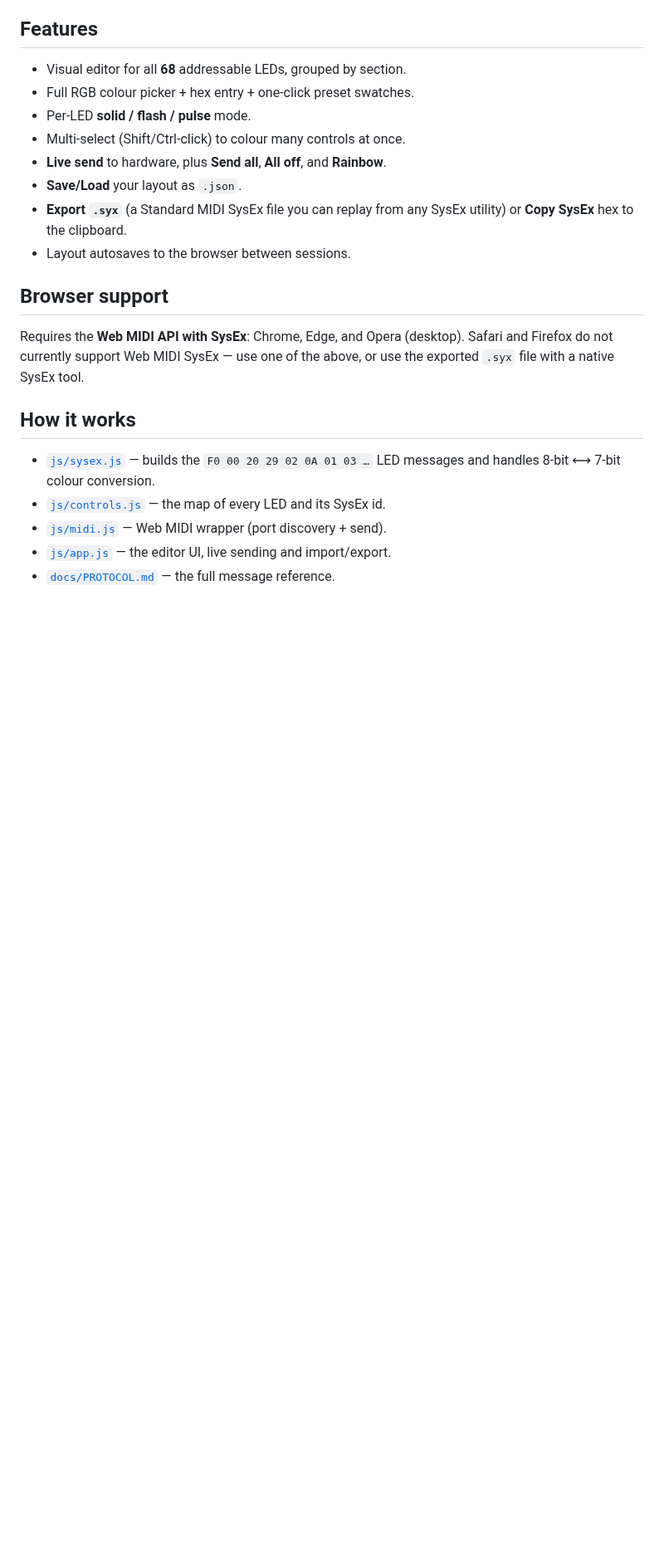
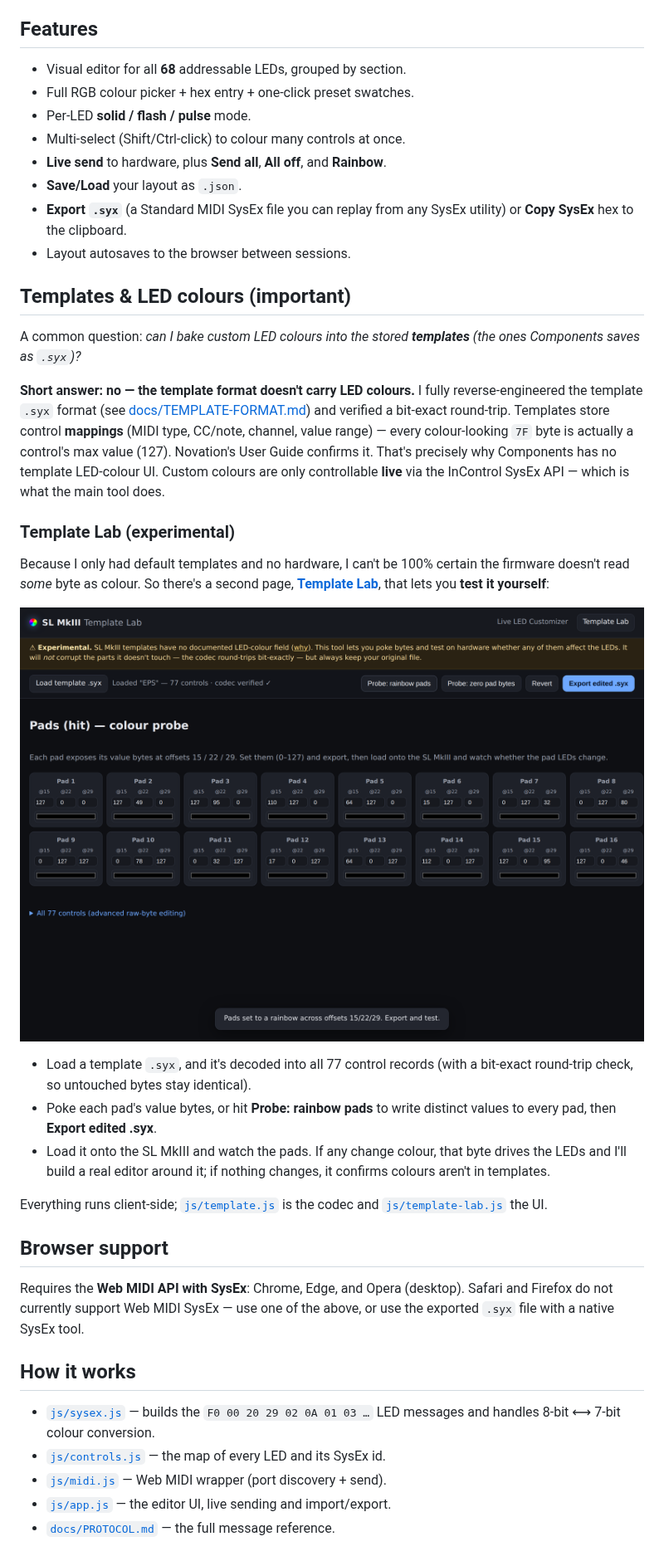
Before and after one commit to SineStepper/InControl-Studio, a Markdown page: README.md, the part around the change. Shown at 83% size. GitHub-like rendering; pictures changed too: assets/template-lab.png (added); blank space fills up the shorter version.

```diff
--- a/README.md
+++ b/README.md
@@ -51,6 +51,39 @@ left out. See [docs/PROTOCOL.md](docs/PROTOCOL.md).
   utility) or **Copy SysEx** hex to the clipboard.
 - Layout autosaves to the browser between sessions.
 
+## Templates & LED colours (important)
+
+A common question: *can I bake custom LED colours into the stored **templates**
+(the ones Components saves as `.syx`)?*
+
+**Short answer: no — the template format doesn't carry LED colours.** I fully
+reverse-engineered the template `.syx` format (see
+[docs/TEMPLATE-FORMAT.md](docs/TEMPLATE-FORMAT.md)) and verified a bit-exact
+round-trip. Templates store control **mappings** (MIDI type, CC/note, channel,
+value range) — every colour-looking `7F` byte is actually a control's max value
+(127). Novation's User Guide confirms it. That's precisely why Components has no
+template LED-colour UI. Custom colours are only controllable **live** via the
+InControl SysEx API — which is what the main tool does.
+
+### Template Lab (experimental)
+
+Because I only had default templates and no hardware, I can't be 100% certain
+the firmware doesn't read *some* byte as colour. So there's a second page,
+[**Template Lab**](template-lab.html), that lets you **test it yourself**:
+
+![Template Lab probing pad value bytes](assets/template-lab.png)
+
+- Load a template `.syx`, and it's decoded into all 77 control records (with a
+  bit-exact round-trip check, so untouched bytes stay identical).
+- Poke each pad's value bytes, or hit **Probe: rainbow pads** to write distinct
+  values to every pad, then **Export edited .syx**.
+- Load it onto the SL MkIII and watch the pads. If any change colour, that byte
+  drives the LEDs and I'll build a real editor around it; if nothing changes, it
+  confirms colours aren't in templates.
+
+Everything runs client-side; [`js/template.js`](js/template.js) is the codec and
+[`js/template-lab.js`](js/template-lab.js) the UI.
+
 ## Browser support
 
 Requires the **Web MIDI API with SysEx**: Chrome, Edge, and Opera (desktop).
```
Also changed, not shown: docs/TEMPLATE-FORMAT.md (added, +90 -0 lines), 5 other files.
